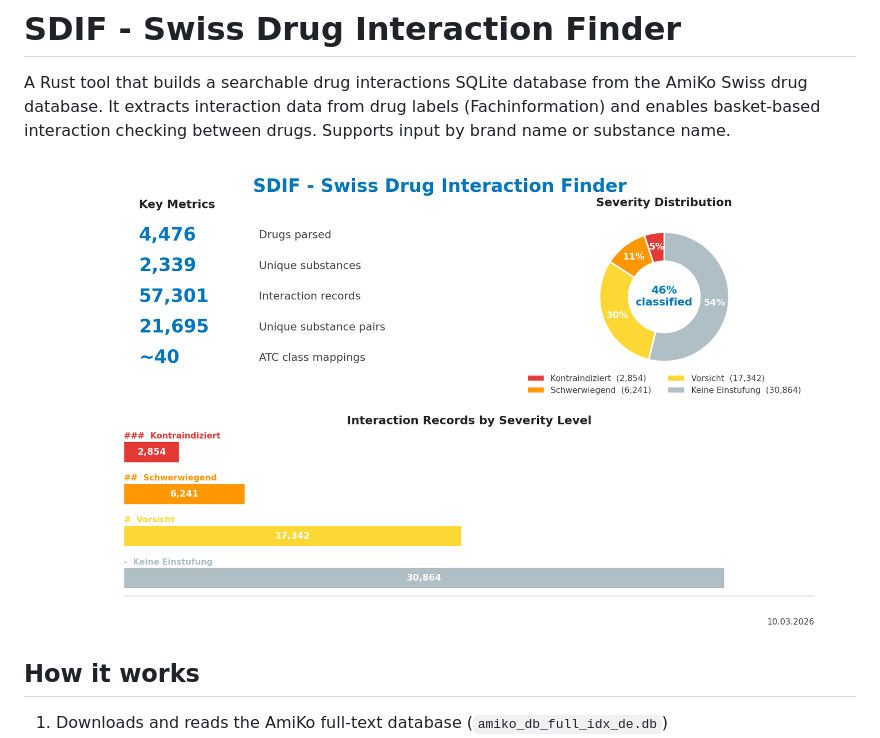
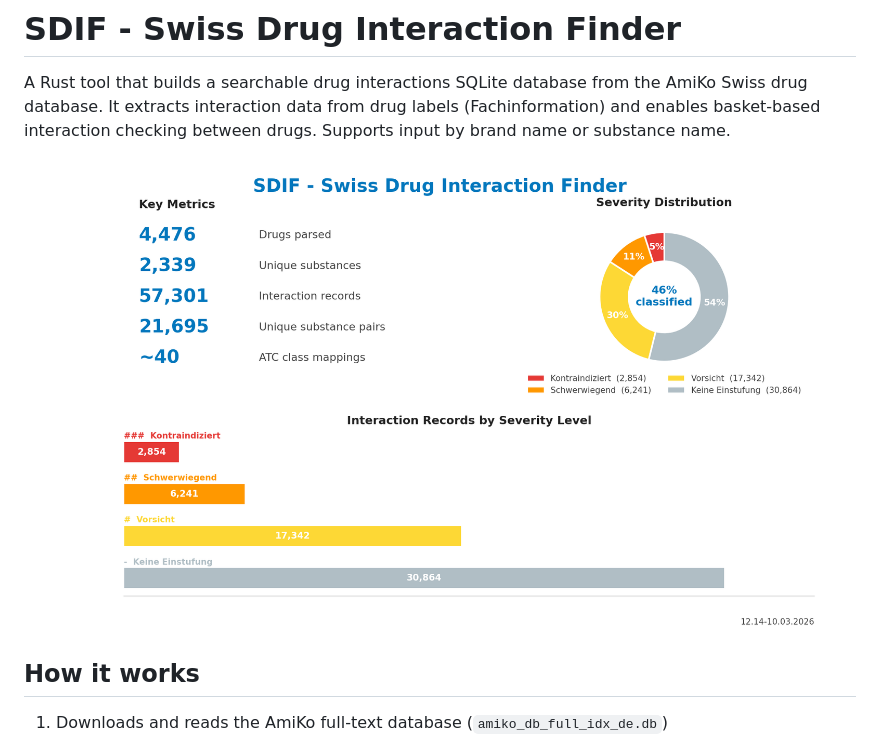
Before and after one commit to zdavatz/sdif, a Markdown page: README.md, the part around the change. Rendered like a GitHub page; pictures changed too: sdif_swiss_drug_interactions_finder_stats_12.13-10.03.2026.png (deleted), sdif_swiss_drug_interactions_finder_stats_12.14-10.03.2026.png (added).

Commit message:
Show HH.MM-dd.mm.yyyy timestamp in stats image corner
Co-Authored-By: Claude Opus 4.6 <noreply@anthropic.com>

```diff
--- a/README.md
+++ b/README.md
@@ -2,7 +2,7 @@
 
 A Rust tool that builds a searchable drug interactions SQLite database from the AmiKo Swiss drug database. It extracts interaction data from drug labels (Fachinformation) and enables basket-based interaction checking between drugs. Supports input by brand name or substance name.
 
-![SDIF Stats](sdif_swiss_drug_interactions_finder_stats_12.13-10.03.2026.png)
+![SDIF Stats](sdif_swiss_drug_interactions_finder_stats_12.14-10.03.2026.png)
 
 ## How it works
 
```
Also changed, not shown: 1 other file.
